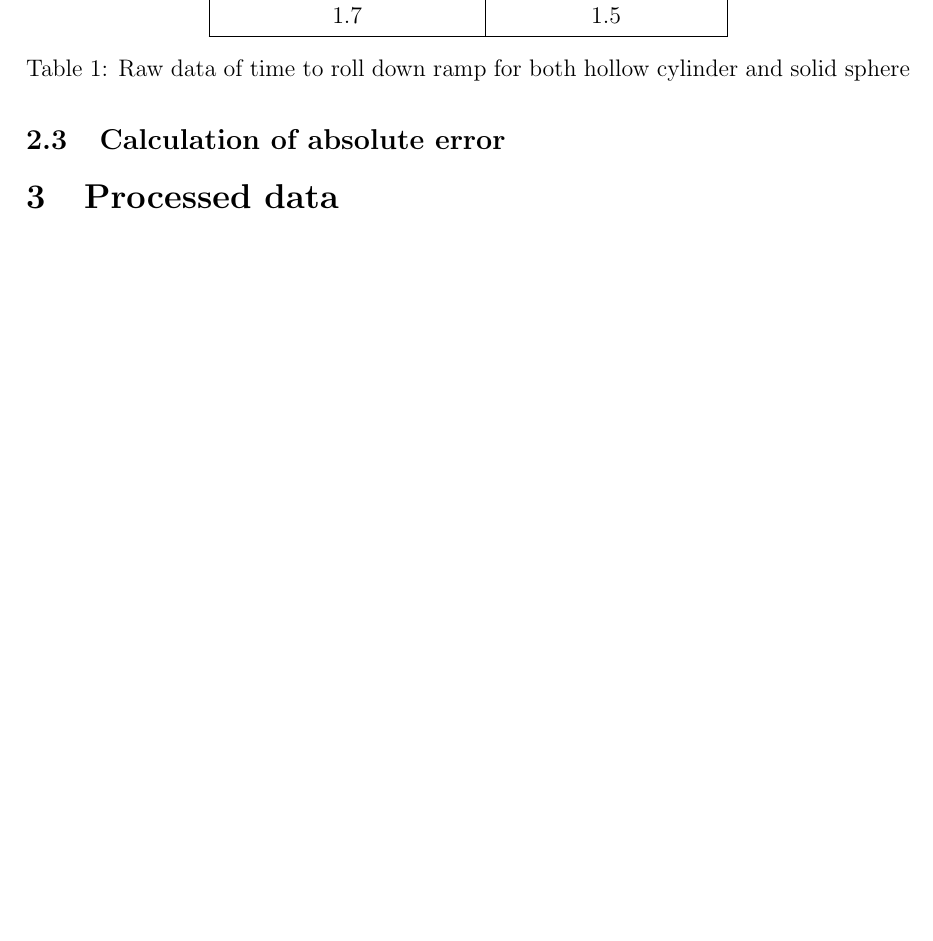
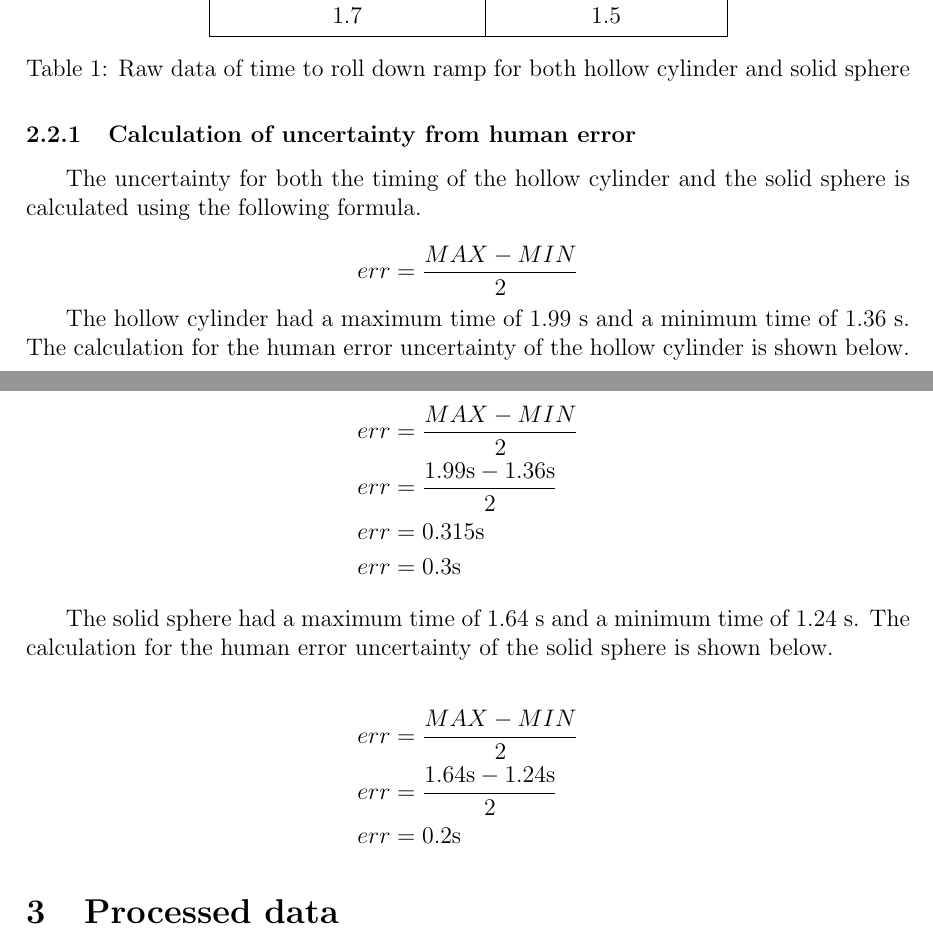
Before and after one commit to demotivate/Incline-ramp-rotation-lab, a LaTeX document (Incline Ramp Rotation Lab - Ethan Chen.tex): part of page 5 of 5 before the commit and two parts of pages 5 and 6 of 6 after it, the two joined at a grey line, cut so that both start at the same text, the shorter picture padded with empty space. Compiled offline with pdfLaTeX.

Commit message:
complete quantitative data

```diff
--- a/Incline Ramp Rotation Lab - Ethan Chen.tex
+++ b/Incline Ramp Rotation Lab - Ethan Chen.tex
@@ -215,9 +215,39 @@ in the sphere.
     \label{tab:raw_data}
 \end{table}
 
-\subsection{Calculation of absolute error}
+\subsubsection{Calculation of uncertainty from human error}
 
+The uncertainty for both the timing of the hollow cylinder and
+the solid sphere is calculated using the following formula.
 
+$$
+    err = \frac{MAX - MIN}{2}
+$$
+
+The hollow cylinder had a maximum time of 1.99 \unit{s} and a minimum
+time of 1.36 \unit{s}. The calculation for the human error uncertainty of the hollow cylinder is
+shown below.
+
+\begin{align*}
+     & err = \frac{MAX - MIN}{2}
+    \\
+     & err = \frac{1.99 \unit{s} - 1.36 \unit{s}}{2}
+    \\
+     & err = 0.315 \unit{s}
+    \\
+     & err = 0.3 \unit{s}
+\end{align*}
+
+The solid sphere had a maximum time of 1.64 \unit{s} and a minimum time of 1.24 \unit{s}.
+The calculation for the human error uncertainty of the solid sphere is shown below.
+
+\begin{align*}
+     & err = \frac{MAX - MIN}{2}
+    \\
+     & err = \frac{1.64\unit{s} - 1.24\unit{s}}{2}
+    \\
+     & err = 0.2\unit{s}
+\end{align*}
 
 \section{Processed data}
 
```
Also changed, not shown: Incline Ramp Rotation Lab - Ethan Chen.pdf.
